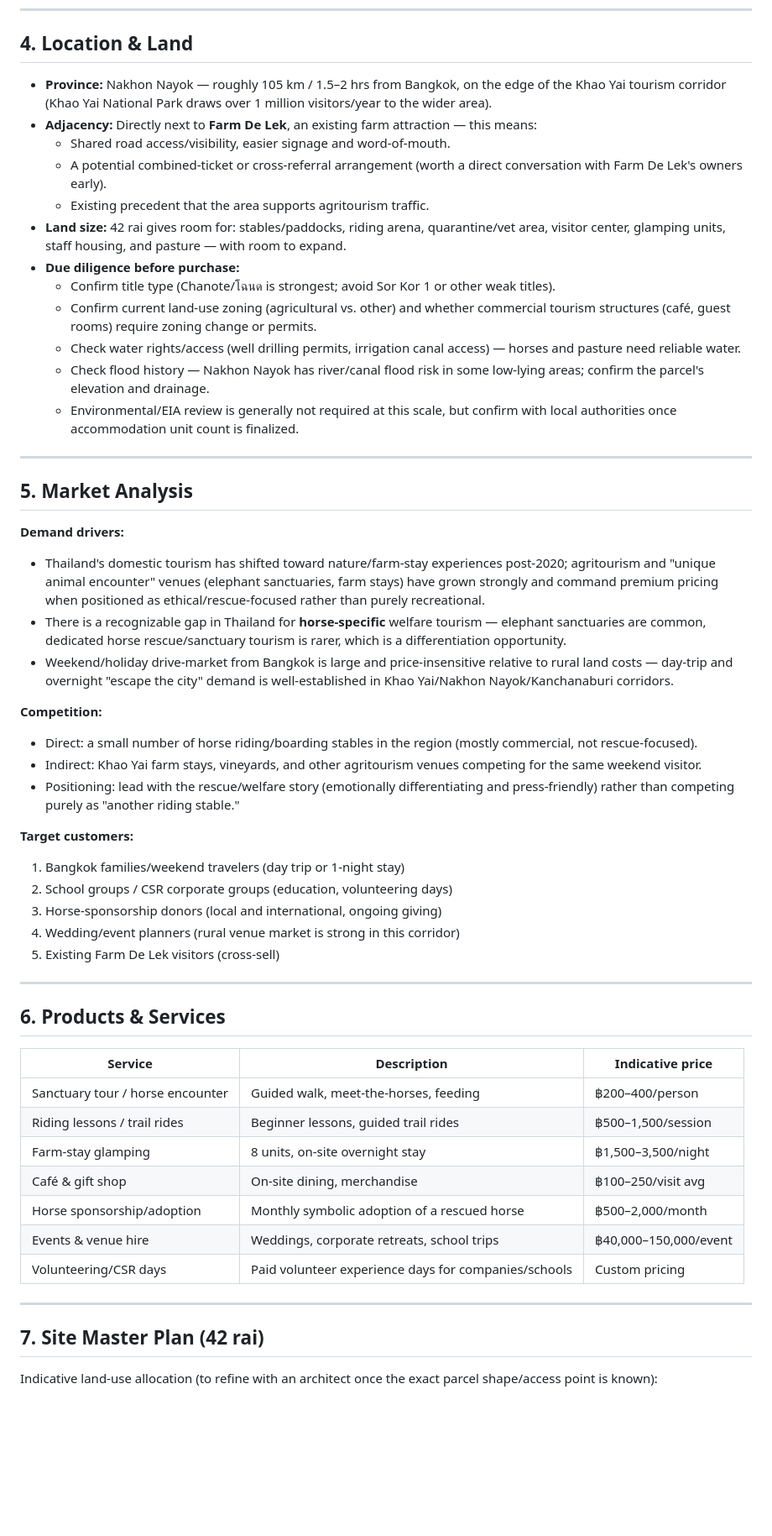
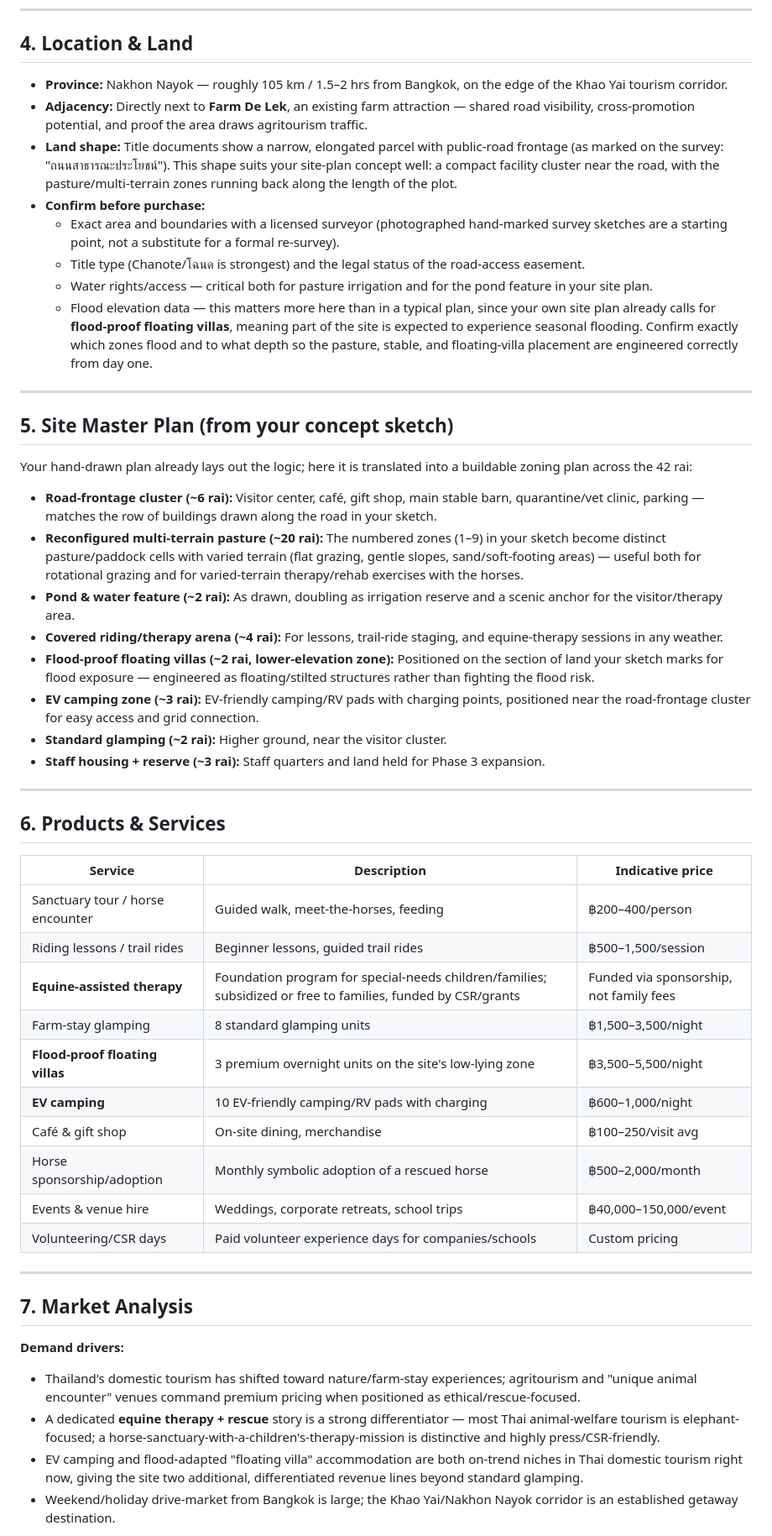
Before and after one commit to apinyacode/FarmDeApp, a Markdown page: business-plan/HORSE_SANCTUARY_BUSINESS_PLAN.md, the part around one of its changes. Shown at 84% size. Rendered like a GitHub page; blank space fills up the shorter version.

```diff
--- a/business-plan/HORSE_SANCTUARY_BUSINESS_PLAN.md
+++ b/business-plan/HORSE_SANCTUARY_BUSINESS_PLAN.md
@@ -48,39 +54,29 @@ This separation protects donor trust (donations are visibly used for horse welfa
 
 ## 4. Location & Land
 
-- **Province:** Nakhon Nayok — roughly 105 km / 1.5–2 hrs from Bangkok, on the edge of the Khao Yai tourism corridor (Khao Yai National Park draws over 1 million visitors/year to the wider area).
-- **Adjacency:** Directly next to **Farm De Lek**, an existing farm attraction — this means:
-  - Shared road access/visibility, easier signage and word-of-mouth.
-  - A potential combined-ticket or cross-referral arrangement (worth a direct conversation with Farm De Lek's owners early).
-  - Existing precedent that the area supports agritourism traffic.
-- **Land size:** 42 rai gives room for: stables/paddocks, riding arena, quarantine/vet area, visitor center, glamping units, staff housing, and pasture — with room to expand.
-- **Due diligence before purchase:**
-  - Confirm title type (Chanote/โฉนด is strongest; avoid Sor Kor 1 or other weak titles).
-  - Confirm current land-use zoning (agricultural vs. other) and whether commercial tourism structures (café, guest rooms) require zoning change or permits.
-  - Check water rights/access (well drilling permits, irrigation canal access) — horses and pasture need reliable water.
-  - Check flood history — Nakhon Nayok has river/canal flood risk in some low-lying areas; confirm the parcel's elevation and drainage.
-  - Environmental/EIA review is generally not required at this scale, but confirm with local authorities once accommodation unit count is finalized.
+- **Province:** Nakhon Nayok — roughly 105 km / 1.5–2 hrs from Bangkok, on the edge of the Khao Yai tourism corridor.
+- **Adjacency:** Directly next to **Farm De Lek**, an existing farm attraction — shared road visibility, cross-promotion potential, and proof the area draws agritourism traffic.
+- **Land shape:** Title documents show a narrow, elongated parcel with public-road frontage (as marked on the survey: "ถนนสาธารณะประโยชน์"). This shape suits your site-plan concept well: a compact facility cluster near the road, with the pasture/multi-terrain zones running back along the length of the plot.
+- **Confirm before purchase:**
+  - Exact area and boundaries with a licensed surveyor (photographed hand-marked survey sketches are a starting point, not a substitute for a formal re-survey).
+  - Title type (Chanote/โฉนด is strongest) and the legal status of the road-access easement.
+  - Water rights/access — critical both for pasture irrigation and for the pond feature in your site plan.
+  - Flood elevation data — this matters more here than in a typical plan, since your own site plan already calls for **flood-proof floating villas**, meaning part of the site is expected to experience seasonal flooding. Confirm exactly which zones flood and to what depth so the pasture, stable, and floating-villa placement are engineered correctly from day one.
 
 ---
 
-## 5. Market Analysis
+## 5. Site Master Plan (from your concept sketch)
 
-**Demand drivers:**
-- Thailand's domestic tourism has shifted toward nature/farm-stay experiences post-2020; agritourism and "unique animal encounter" venues (elephant sanctuaries, farm stays) have grown strongly and command premium pricing when positioned as ethical/rescue-focused rather than purely recreational.
-- There is a recognizable gap in Thailand for **horse-specific** welfare tourism — elephant sanctuaries are common, dedicated horse rescue/sanctuary tourism is rarer, which is a differentiation opportunity.
-- Weekend/holiday drive-market from Bangkok is large and price-insensitive relative to rural land costs — day-trip and overnight "escape the city" demand is well-established in Khao Yai/Nakhon Nayok/Kanchanaburi corridors.
+Your hand-drawn plan already lays out the logic; here it is translated into a buildable zoning plan across the 42 rai:
 
-**Competition:**
-- Direct: a small number of horse riding/boarding stables in the region (mostly commercial, not rescue-focused).
-- Indirect: Khao Yai farm stays, vineyards, and other agritourism venues competing for the same weekend visitor.
-- Positioning: lead with the rescue/welfare story (emotionally differentiating and press-friendly) rather than competing purely as "another riding stable."
-
-**Target customers:**
-1. Bangkok families/weekend travelers (day trip or 1-night stay)
-2. School groups / CSR corporate groups (education, volunteering days)
-3. Horse-sponsorship donors (local and international, ongoing giving)
-4. Wedding/event planners (rural venue market is strong in this corridor)
-5. Existing Farm De Lek visitors (cross-sell)
+- **Road-frontage cluster (~6 rai):** Visitor center, café, gift shop, main stable barn, quarantine/vet clinic, parking — matches the row of buildings drawn along the road in your sketch.
+- **Reconfigured multi-terrain pasture (~20 rai):** The numbered zones (1–9) in your sketch become distinct pasture/paddock cells with varied terrain (flat grazing, gentle slopes, sand/soft-footing areas) — useful both for rotational grazing and for varied-terrain therapy/rehab exercises with the horses.
+- **Pond & water feature (~2 rai):** As drawn, doubling as irrigation reserve and a scenic anchor for the visitor/therapy area.
+- **Covered riding/therapy arena (~4 rai):** For lessons, trail-ride staging, and equine-therapy sessions in any weather.
+- **Flood-proof floating villas (~2 rai, lower-elevation zone):** Positioned on the section of land your sketch marks for flood exposure — engineered as floating/stilted structures rather than fighting the flood risk.
+- **EV camping zone (~3 rai):** EV-friendly camping/RV pads with charging points, positioned near the road-frontage cluster for easy access and grid connection.
+- **Standard glamping (~2 rai):** Higher ground, near the visitor cluster.
+- **Staff housing + reserve (~3 rai):** Staff quarters and land held for Phase 3 expansion.
 
 ---
 
@@ -90,7 +86,10 @@ This separation protects donor trust (donations are visibly used for horse welfa
 |---|---|---|
 | Sanctuary tour / horse encounter | Guided walk, meet-the-horses, feeding | ฿200–400/person |
 | Riding lessons / trail rides | Beginner lessons, guided trail rides | ฿500–1,500/session |
-| Farm-stay glamping | 8 units, on-site overnight stay | ฿1,500–3,500/night |
+| **Equine-assisted therapy** | Foundation program for special-needs children/families; subsidized or free to families, funded by CSR/grants | Funded via sponsorship, not family fees |
+| Farm-stay glamping | 8 standard glamping units | ฿1,500–3,500/night |
+| **Flood-proof floating villas** | 3 premium overnight units on the site's low-lying zone | ฿3,500–5,500/night |
+| **EV camping** | 10 EV-friendly camping/RV pads with charging | ฿600–1,000/night |
 | Café & gift shop | On-site dining, merchandise | ฿100–250/visit avg |
 | Horse sponsorship/adoption | Monthly symbolic adoption of a rescued horse | ฿500–2,000/month |
 | Events & venue hire | Weddings, corporate retreats, school trips | ฿40,000–150,000/event |
@@ -98,7 +97,11 @@ This separation protects donor trust (donations are visibly used for horse welfa
 
 ---
 
-## 7. Site Master Plan (42 rai)
+## 7. Market Analysis
 
-Indicative land-use allocation (to refine with an architect once the exact parcel shape/access point is known):
+**Demand drivers:**
+- Thailand's domestic tourism has shifted toward nature/farm-stay experiences; agritourism and "unique animal encounter" venues command premium pricing when positioned as ethical/rescue-focused.
+- A dedicated **equine therapy + rescue** story is a strong differentiator — most Thai animal-welfare tourism is elephant-focused; a horse-sanctuary-with-a-children's-therapy-mission is distinctive and highly press/CSR-friendly.
+- EV camping and flood-adapted "floating villa" accommodation are both on-trend niches in Thai domestic tourism right now, giving the site two additional, differentiated revenue lines beyond standard glamping.
+- Weekend/holiday drive-market from Bangkok is large; the Khao Yai/Nakhon Nayok corridor is an established getaway destination.
 
```
Also changed, not shown: other parts of business-plan/HORSE_SANCTUARY_BUSINESS_PLAN.md (+104 -80 lines).
